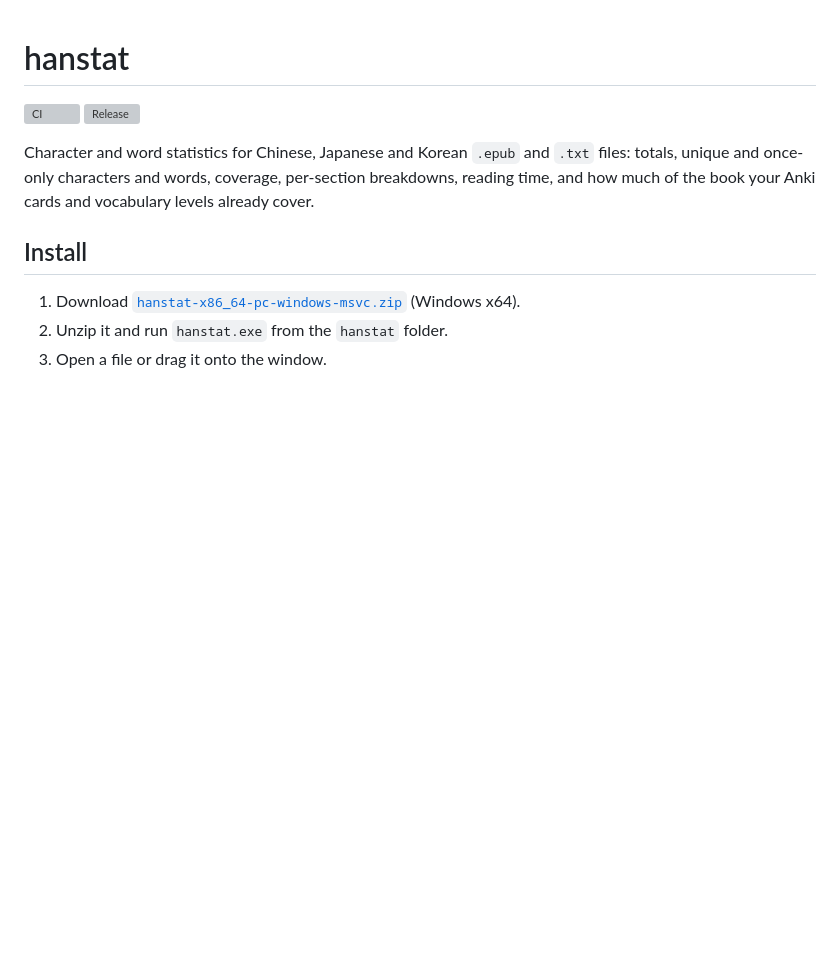
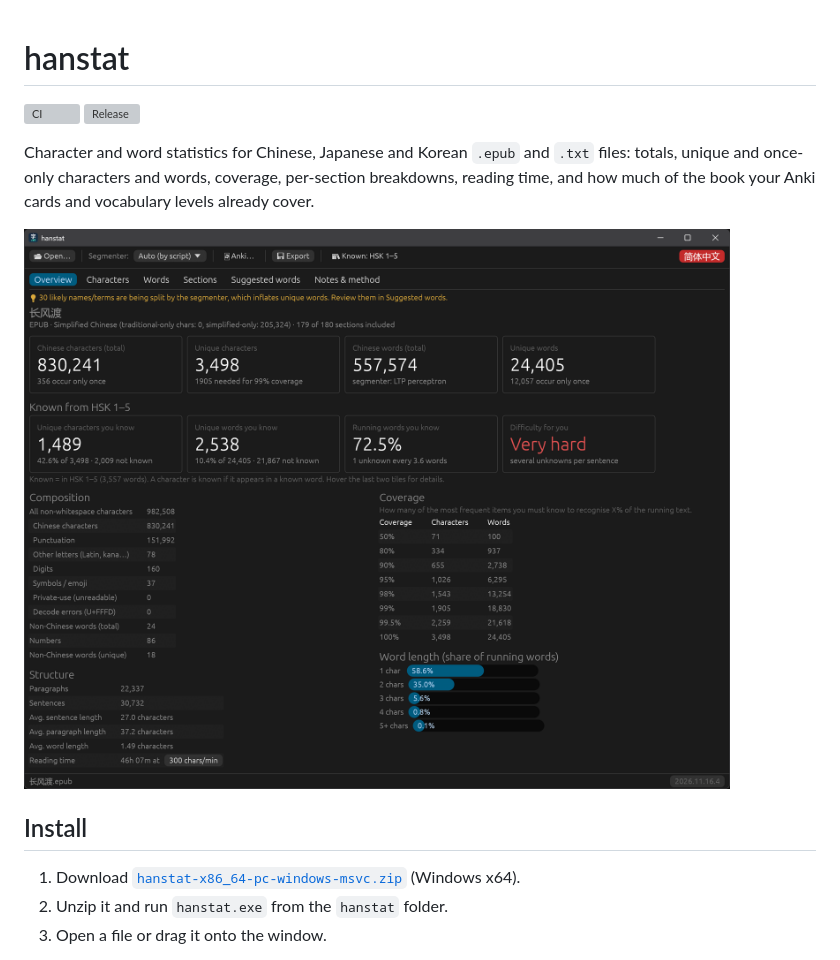
Before and after one commit to caocaochan/hanstat, a Markdown page: README.md, the part around the change. GitHub-like rendering; pictures changed too: docs/screenshot.png (added); blank space fills up the shorter version; grey boxes are pictures that could not be loaded.

Commit message:
Add a screenshot to the README [skip ci]
Co-Authored-By: Claude Opus 5.5 <noreply@anthropic.com>

```diff
--- a/README.md
+++ b/README.md
@@ -4,6 +4,8 @@
 [![Release](https://img.shields.io/github/v/release/caocaochan/hanstat)](https://github.com/caocaochan/hanstat/releases/latest)
 
 Character and word statistics for Chinese, Japanese and Korean `.epub` and `.txt` files: totals, unique and once-only characters and words, coverage, per-section breakdowns, reading time, and how much of the book your Anki cards and vocabulary levels already cover.
+
+![hanstat's Overview tab for a Chinese novel: character and word totals, HSK 1–5 coverage and difficulty, composition, coverage table and word-length distribution](docs/screenshot.png)
 
 ## Install
 
```
